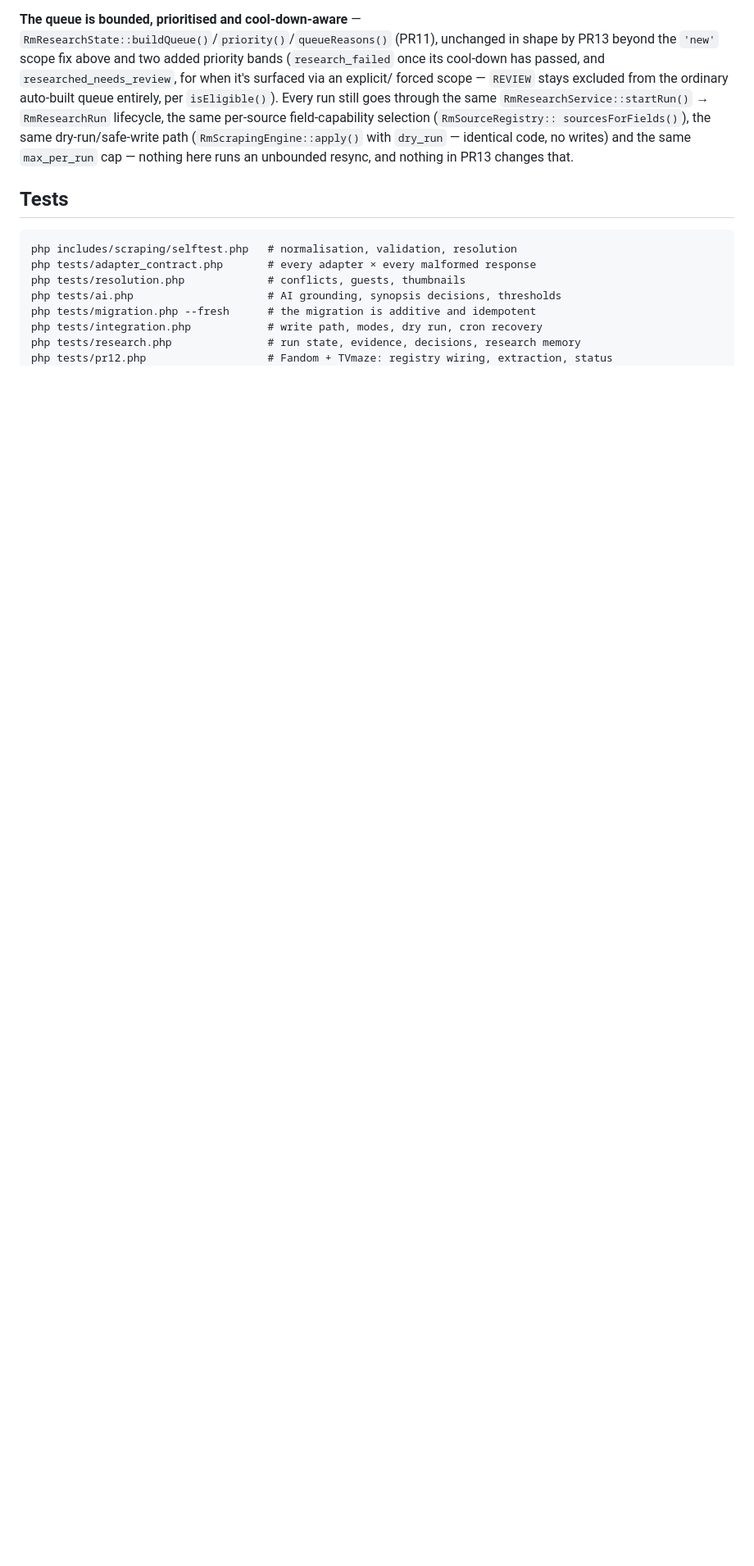
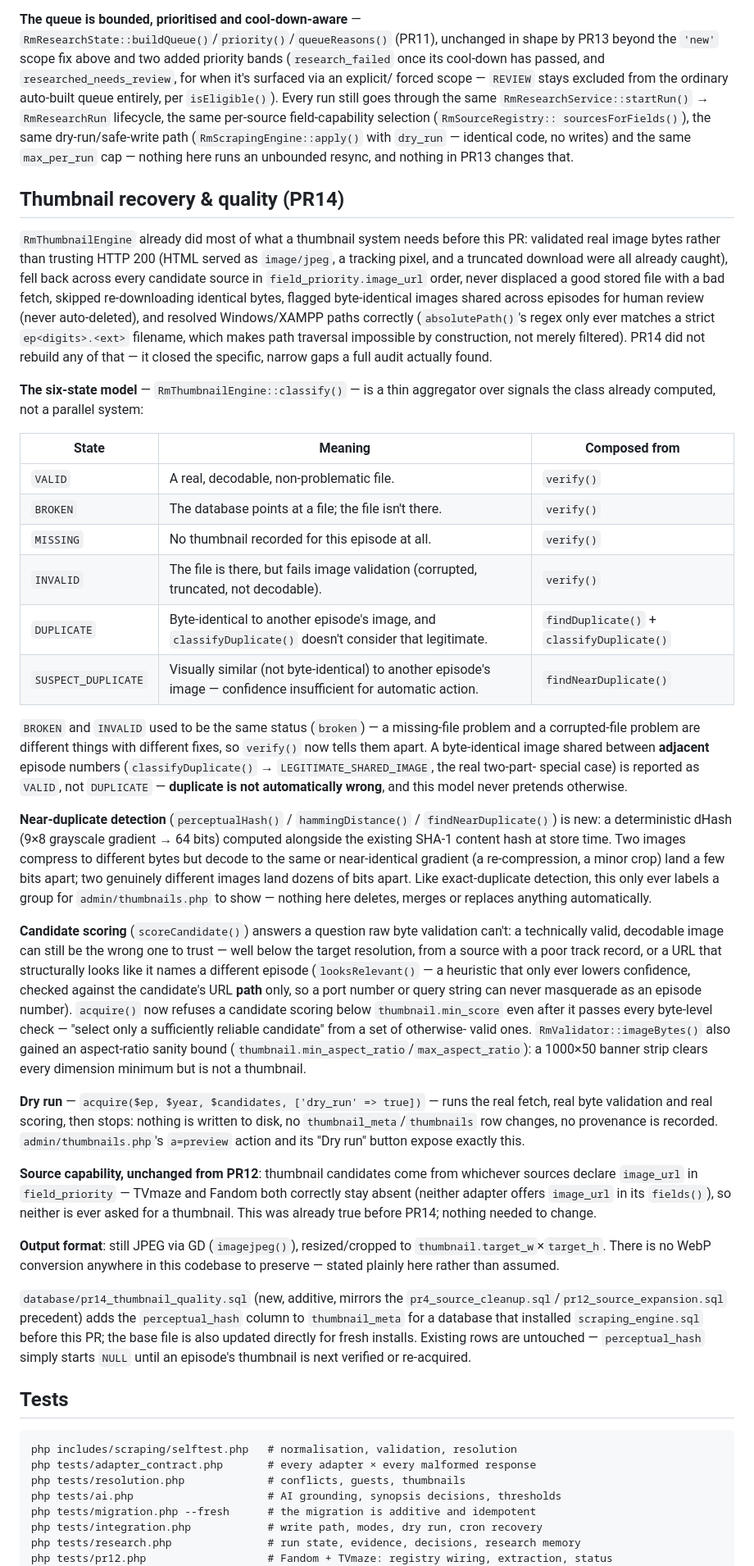
Before and after one commit to FoDrekk/runningman-archive, a Markdown page: includes/scraping/README.md, the part around one of its changes. Shown at 82% size. Drawn GitHub-style; blank space fills up the shorter version.

Commit message:
docs(pr14): document the six thumbnail states and recovery flow
New "Thumbnail recovery & quality (PR14)" section: the six-state table
(VALID/BROKEN/MISSING/INVALID/DUPLICATE/SUSPECT_DUPLICATE) and what each
is composed from, why BROKEN and INVALID used to be conflated, near-
duplicate detection, candidate scoring and the aspect-ratio check, dry
run, and an explicit note that source capability selection (no TVmaze/
Fandom for thumbnails) was already correct from PR12 and needed no
change. States plainly that duplicate is not automatically wrong, and
that this codebase's thumbnail output is JPEG — there is no WebP
strategy anywhere to preserve.

````diff
--- a/includes/scraping/README.md
+++ b/includes/scraping/README.md
@@ -295,6 +295,90 @@ sourcesForFields()`), the same dry-run/safe-write path
 and the same `max_per_run` cap — nothing here runs an unbounded resync,
 and nothing in PR13 changes that.
 
+## Thumbnail recovery & quality (PR14)
+
+`RmThumbnailEngine` already did most of what a thumbnail system needs
+before this PR: validated real image bytes rather than trusting HTTP 200
+(HTML served as `image/jpeg`, a tracking pixel, and a truncated download
+were all already caught), fell back across every candidate source in
+`field_priority.image_url` order, never displaced a good stored file
+with a bad fetch, skipped re-downloading identical bytes, flagged
+byte-identical images shared across episodes for human review (never
+auto-deleted), and resolved Windows/XAMPP paths correctly
+(`absolutePath()`'s regex only ever matches a strict `ep<digits>.<ext>`
+filename, which makes path traversal impossible by construction, not
+merely filtered). PR14 did not rebuild any of that — it closed the
+specific, narrow gaps a full audit actually found.
+
+**The six-state model** — `RmThumbnailEngine::classify()` — is a thin
+aggregator over signals the class already computed, not a parallel
+system:
+
+| State | Meaning | Composed from |
+|---|---|---|
+| `VALID` | A real, decodable, non-problematic file. | `verify()` |
+| `BROKEN` | The database points at a file; the file isn't there. | `verify()` |
+| `MISSING` | No thumbnail recorded for this episode at all. | `verify()` |
+| `INVALID` | The file is there, but fails image validation (corrupted, truncated, not decodable). | `verify()` |
+| `DUPLICATE` | Byte-identical to another episode's image, and `classifyDuplicate()` doesn't consider that legitimate. | `findDuplicate()` + `classifyDuplicate()` |
+| `SUSPECT_DUPLICATE` | Visually similar (not byte-identical) to another episode's image — confidence insufficient for automatic action. | `findNearDuplicate()` |
+
+`BROKEN` and `INVALID` used to be the same status (`broken`) — a
+missing-file problem and a corrupted-file problem are different things
+with different fixes, so `verify()` now tells them apart. A
+byte-identical image shared between **adjacent** episode numbers
+(`classifyDuplicate()` → `LEGITIMATE_SHARED_IMAGE`, the real two-part-
+special case) is reported as `VALID`, not `DUPLICATE` — **duplicate is
+not automatically wrong**, and this model never pretends otherwise.
+
+**Near-duplicate detection** (`perceptualHash()` / `hammingDistance()` /
+`findNearDuplicate()`) is new: a deterministic dHash (9×8 grayscale
+gradient → 64 bits) computed alongside the existing SHA-1 content hash
+at store time. Two images compress to different bytes but decode to the
+same or near-identical gradient (a re-compression, a minor crop) land a
+few bits apart; two genuinely different images land dozens of bits
+apart. Like exact-duplicate detection, this only ever labels a group for
+`admin/thumbnails.php` to show — nothing here deletes, merges or
+replaces anything automatically.
+
+**Candidate scoring** (`scoreCandidate()`) answers a question raw byte
+validation can't: a technically valid, decodable image can still be the
+wrong one to trust — well below the target resolution, from a source
+with a poor track record, or a URL that structurally looks like it names
+a different episode (`looksRelevant()` — a heuristic that only ever
+lowers confidence, checked against the candidate's URL **path** only, so
+a port number or query string can never masquerade as an episode
+number). `acquire()` now refuses a candidate scoring below
+`thumbnail.min_score` even after it passes every byte-level check —
+"select only a sufficiently reliable candidate" from a set of otherwise-
+valid ones. `RmValidator::imageBytes()` also gained an aspect-ratio
+sanity bound (`thumbnail.min_aspect_ratio`/`max_aspect_ratio`): a 1000×50
+banner strip clears every dimension minimum but is not a thumbnail.
+
+**Dry run** — `acquire($ep, $year, $candidates, ['dry_run' => true])` —
+runs the real fetch, real byte validation and real scoring, then stops:
+nothing is written to disk, no `thumbnail_meta`/`thumbnails` row changes,
+no provenance is recorded. `admin/thumbnails.php`'s `a=preview` action
+and its "Dry run" button expose exactly this.
+
+**Source capability, unchanged from PR12**: thumbnail candidates come
+from whichever sources declare `image_url` in `field_priority` — TVmaze
+and Fandom both correctly stay absent (neither adapter offers
+`image_url` in its `fields()`), so neither is ever asked for a
+thumbnail. This was already true before PR14; nothing needed to change.
+
+**Output format**: still JPEG via GD (`imagejpeg()`), resized/cropped to
+`thumbnail.target_w`×`target_h`. There is no WebP conversion anywhere in
+this codebase to preserve — stated plainly here rather than assumed.
+
+`database/pr14_thumbnail_quality.sql` (new, additive, mirrors the
+`pr4_source_cleanup.sql`/`pr12_source_expansion.sql` precedent) adds the
+`perceptual_hash` column to `thumbnail_meta` for a database that
+installed `scraping_engine.sql` before this PR; the base file is also
+updated directly for fresh installs. Existing rows are untouched —
+`perceptual_hash` simply starts `NULL` until an episode's thumbnail is
+next verified or re-acquired.
+
 ## Tests
 
 ```
````
Also changed, not shown: other parts of includes/scraping/README.md (+2 -1 lines).
